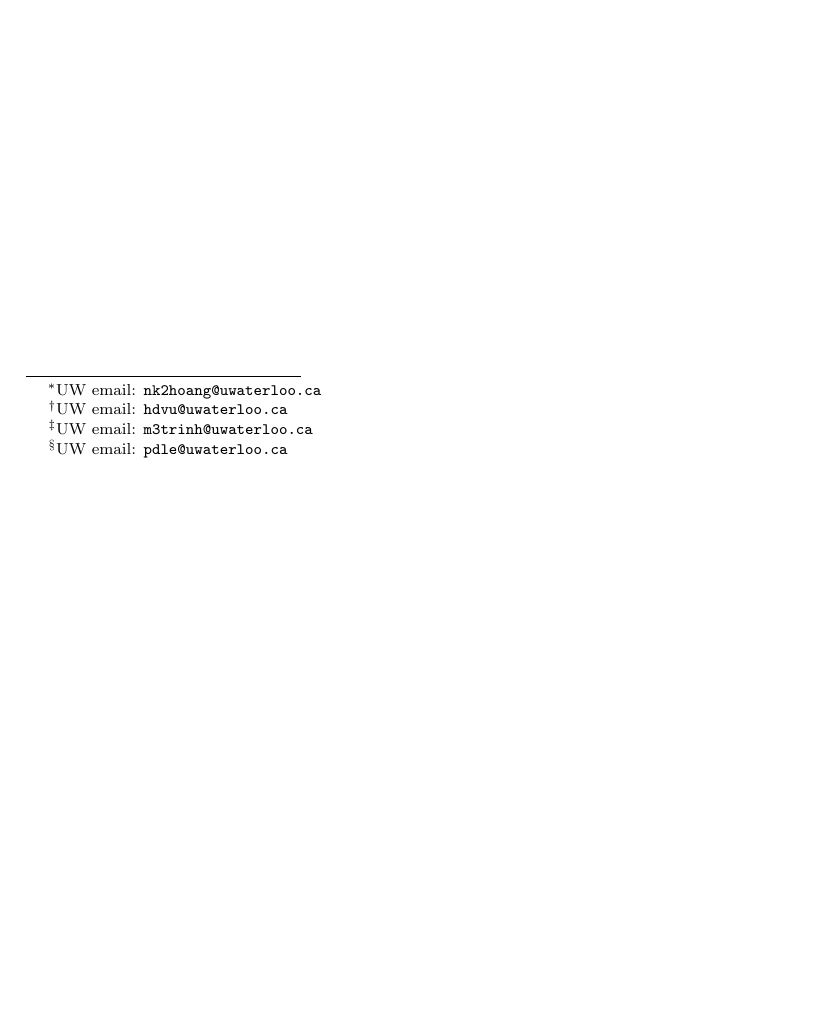
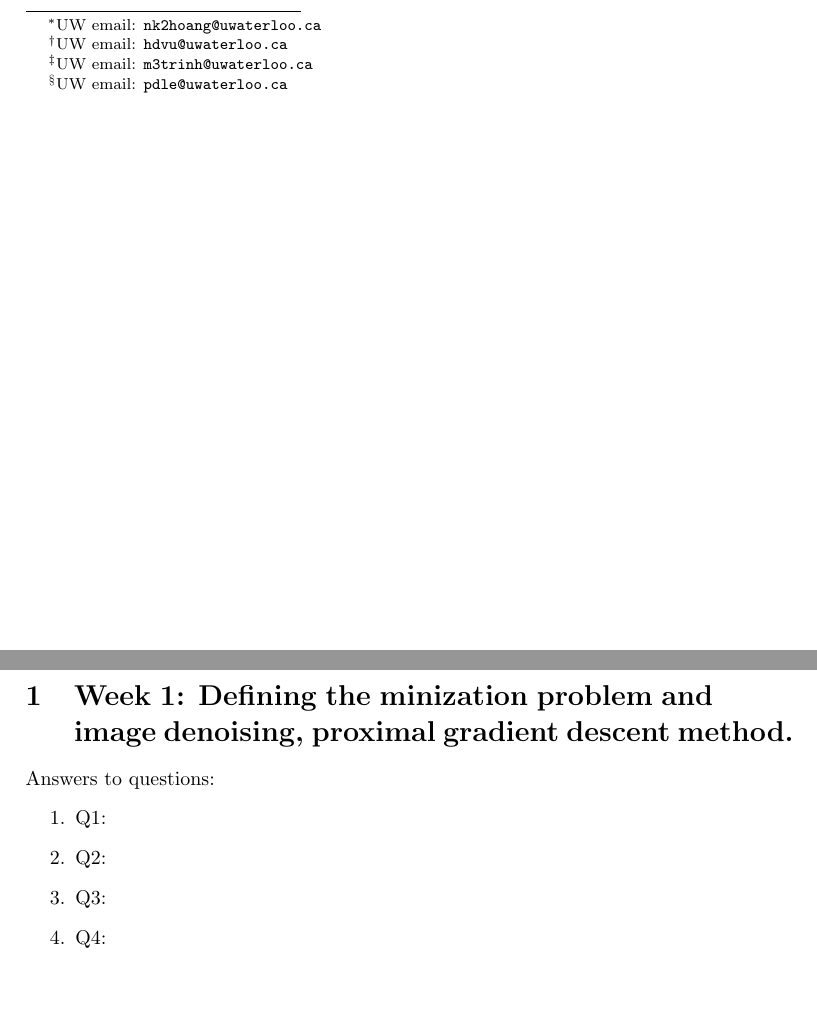
Before and after one commit to monmon0/AM-5-DRP-Optimization-Methods-for-Image-Processing, a LaTeX document (main.tex): part of the page before the commit and two parts of pages 1 and 2 of 2 after it, the two joined at a grey line, cut so that both start at the same text, the shorter picture padded with empty space. Compiled offline with pdfLaTeX.

Commit message:
format week1

```diff
--- a/main.tex
+++ b/main.tex
@@ -16,5 +16,15 @@
 \date{Date: September - December, 2024}
 
 \maketitle
+\pagebreak
+\section{Week 1: Defining the minization problem and image denoising, proximal gradient descent method.}
+
+Answers to questions:
+\begin{enumerate}
+\item Q1:
+\item Q2:
+\item Q3:
+\item Q4:
+\end{enumerate}
 
 \end{document}
```
